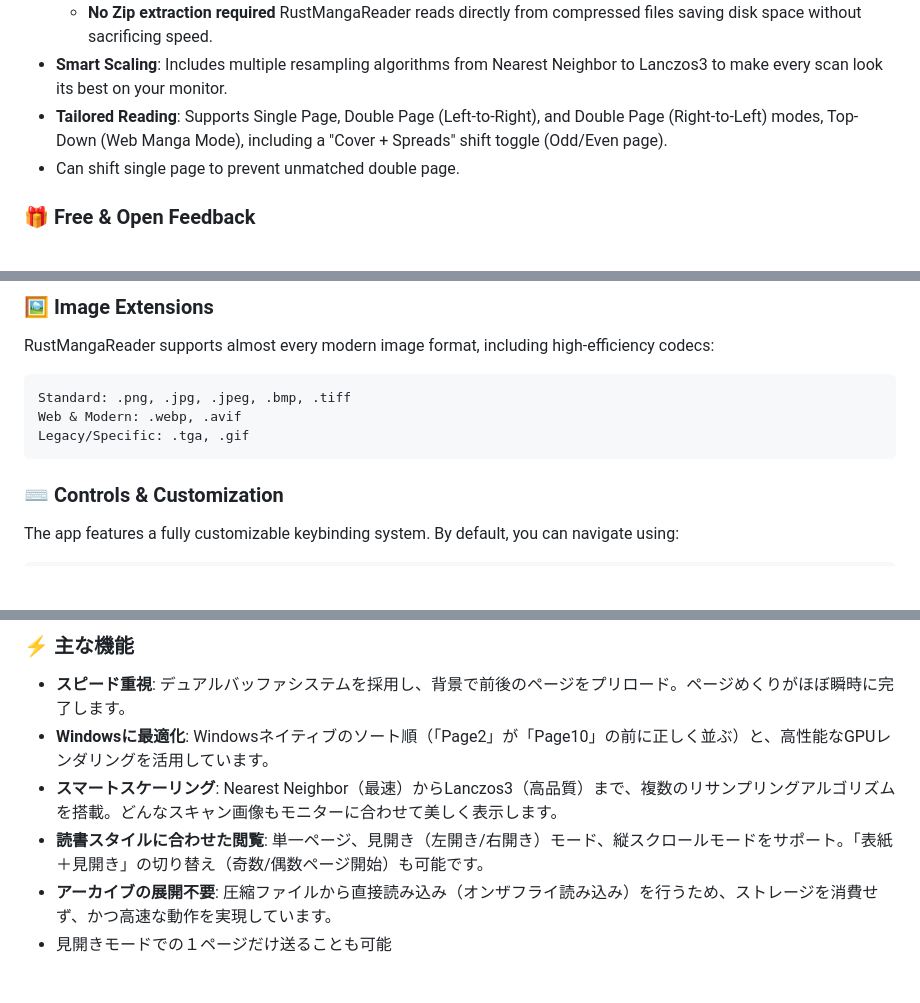
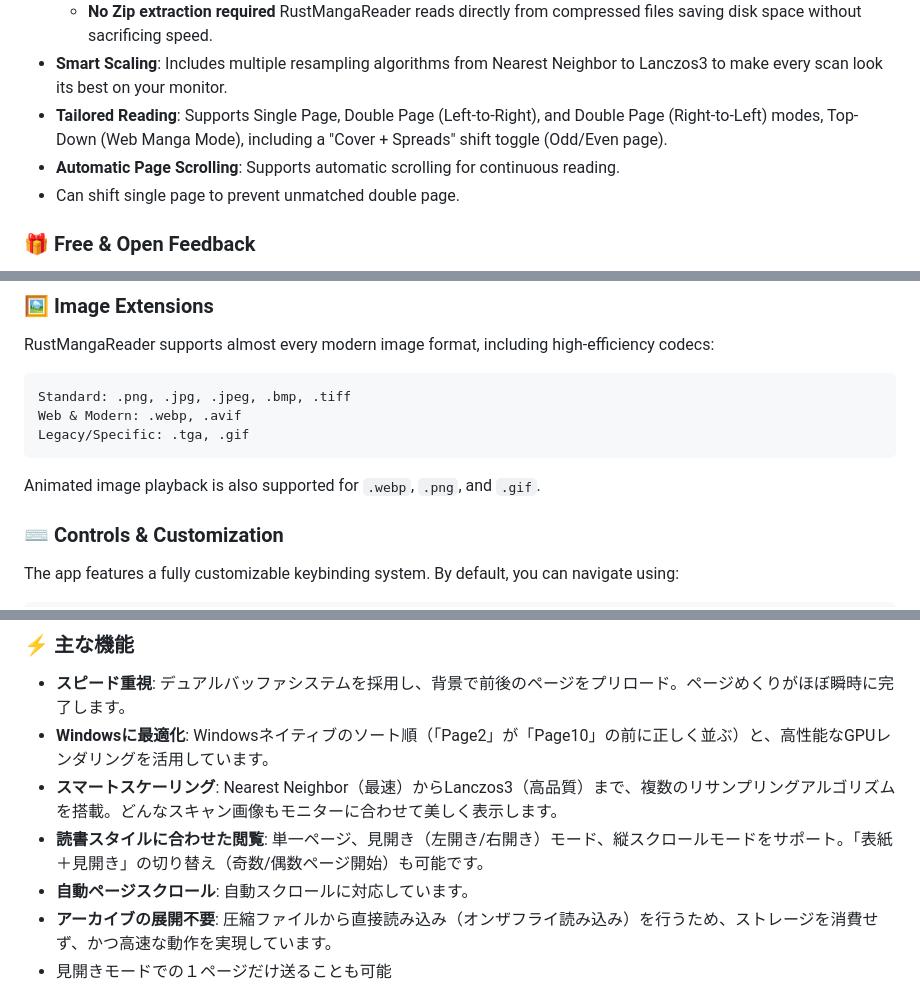
Before and after one commit to Lycoris52/RustMangaReader, a Markdown page: Readme.md, 3 parts joined by grey strips. Rendered like a GitHub page; blank space fills up the shorter version.

```diff
--- a/Readme.md
+++ b/Readme.md
@@ -18,6 +18,7 @@ Designed specifically for the Windows, it focuses on providing a fluid, lag-free
     * **No Zip extraction required** RustMangaReader reads directly from compressed files saving disk space without sacrificing speed.
 * **Smart Scaling**: Includes multiple resampling algorithms from Nearest Neighbor to Lanczos3 to make every scan look its best on your monitor.
 * **Tailored Reading**: Supports Single Page, Double Page (Left-to-Right), and Double Page (Right-to-Left) modes, Top-Down (Web Manga Mode), including a "Cover + Spreads" shift toggle (Odd/Even page).
+* **Automatic Page Scrolling**: Supports automatic scrolling for continuous reading.
 * Can shift single page to prevent unmatched double page.
 
 ### 🎁 Free & Open Feedback
@@ -42,6 +43,8 @@ RustMangaReader supports almost every modern image format, including high-effici
     Standard: .png, .jpg, .jpeg, .bmp, .tiff
     Web & Modern: .webp, .avif
     Legacy/Specific: .tga, .gif
+
+Animated image playback is also supported for `.webp`, `.png`, and `.gif`.
 
 ### ⌨️ Controls & Customization
 
@@ -95,6 +98,7 @@ Windows専用に設計されており、ダブルバファーとネイティブ
 * **Windowsに最適化**: Windowsネイティブのソート順（「Page2」が「Page10」の前に正しく並ぶ）と、高性能なGPUレンダリングを活用しています。
 * **スマートスケーリング**: Nearest Neighbor（最速）からLanczos3（高品質）まで、複数のリサンプリングアルゴリズムを搭載。どんなスキャン画像もモニターに合わせて美しく表示します。
 * **読書スタイルに合わせた閲覧**: 単一ページ、見開き（左開き/右開き）モード、縦スクロールモードをサポート。「表紙＋見開き」の切り替え（奇数/偶数ページ開始）も可能です。
+* **自動ページスクロール**: 自動スクロールに対応しています。
 * **アーカイブの展開不要**: 圧縮ファイルから直接読み込み（オンザフライ読み込み）を行うため、ストレージを消費せず、かつ高速な動作を実現しています。
 * 見開きモードでの１ページだけ送ることも可能
 
```
Also changed, not shown: other parts of Readme.md (+2 -0 lines).
